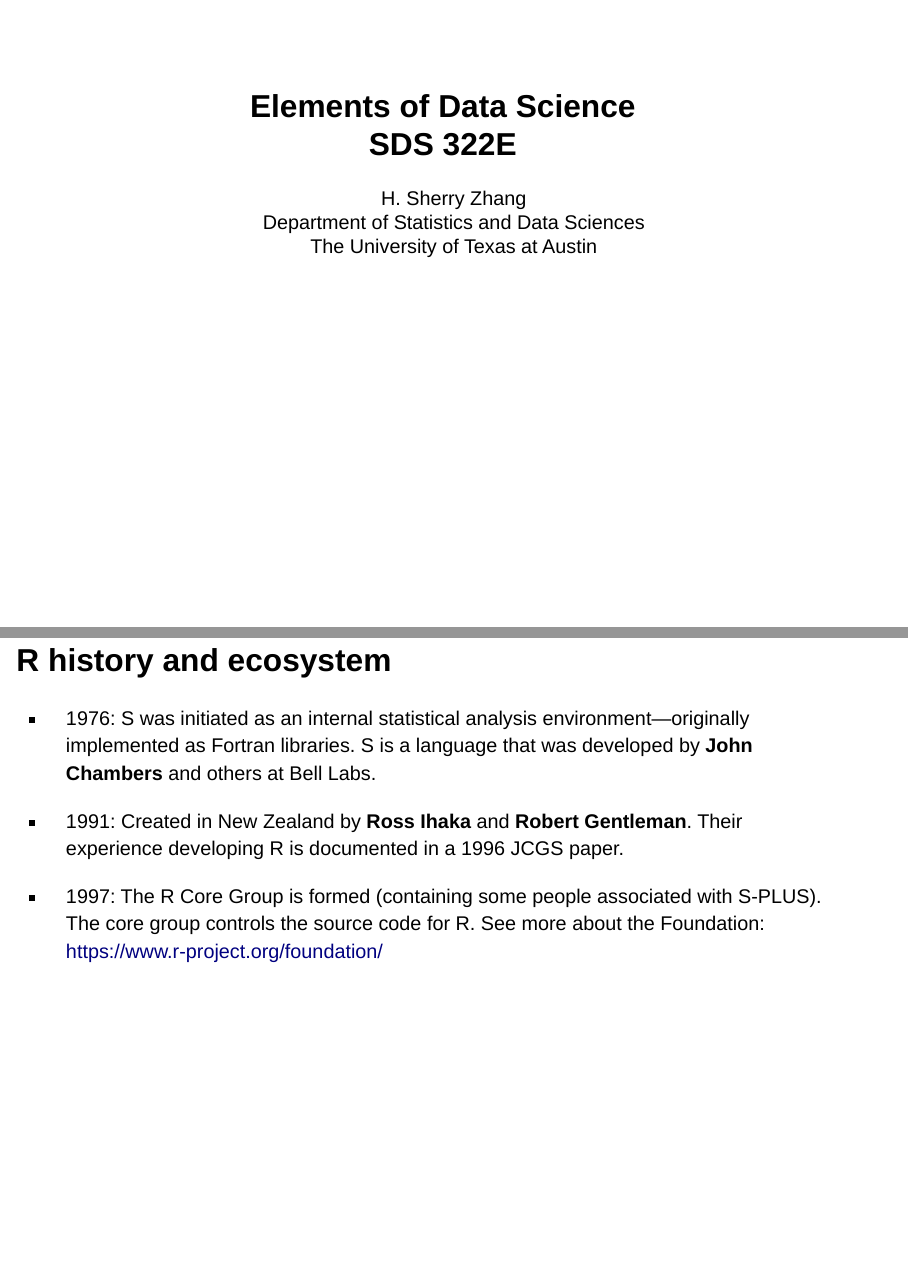
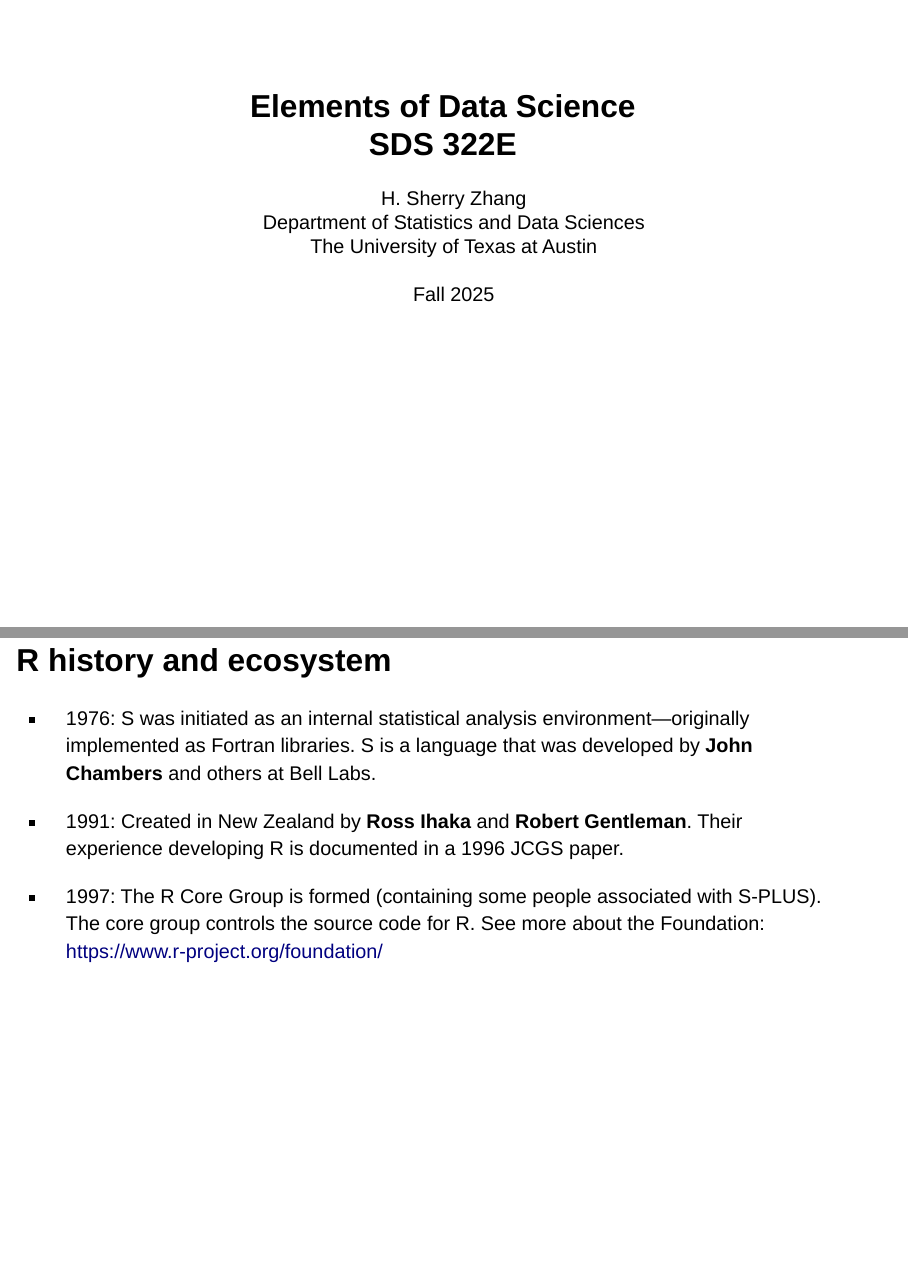
Before and after one commit to huizezhang-sherry/SDS322E, a Quarto document (week1/the-big-picture.qmd): pages 1 and 2 of 35, joined at a grey line. Rendered offline with R 4.5, knitr and Pandoc in place of Quarto, with nearby package versions; drawn as Slidy slides in place of the format the file asks for; some code elsewhere in the file could not run offline; the gapminder table comes from the copy in Python's plotly package.

Commit message:
slides update Friday

```diff
--- a/week1/the-big-picture.qmd
+++ b/week1/the-big-picture.qmd
@@ -1,6 +1,6 @@
 ---
 title: "Elements of Data Science <br> SDS 322E"
-author: "H. Sherry Zhang <br> Department of Statistics and Data Sciences <br> The University of Texas at Austin"
+author: "H. Sherry Zhang <br> Department of Statistics and Data Sciences <br> The University of Texas at Austin  <br>  <br> Fall 2025"
 format:
   revealjs:
     scrollable: true
```
Also changed, not shown: week1/the-big-picture.html.
